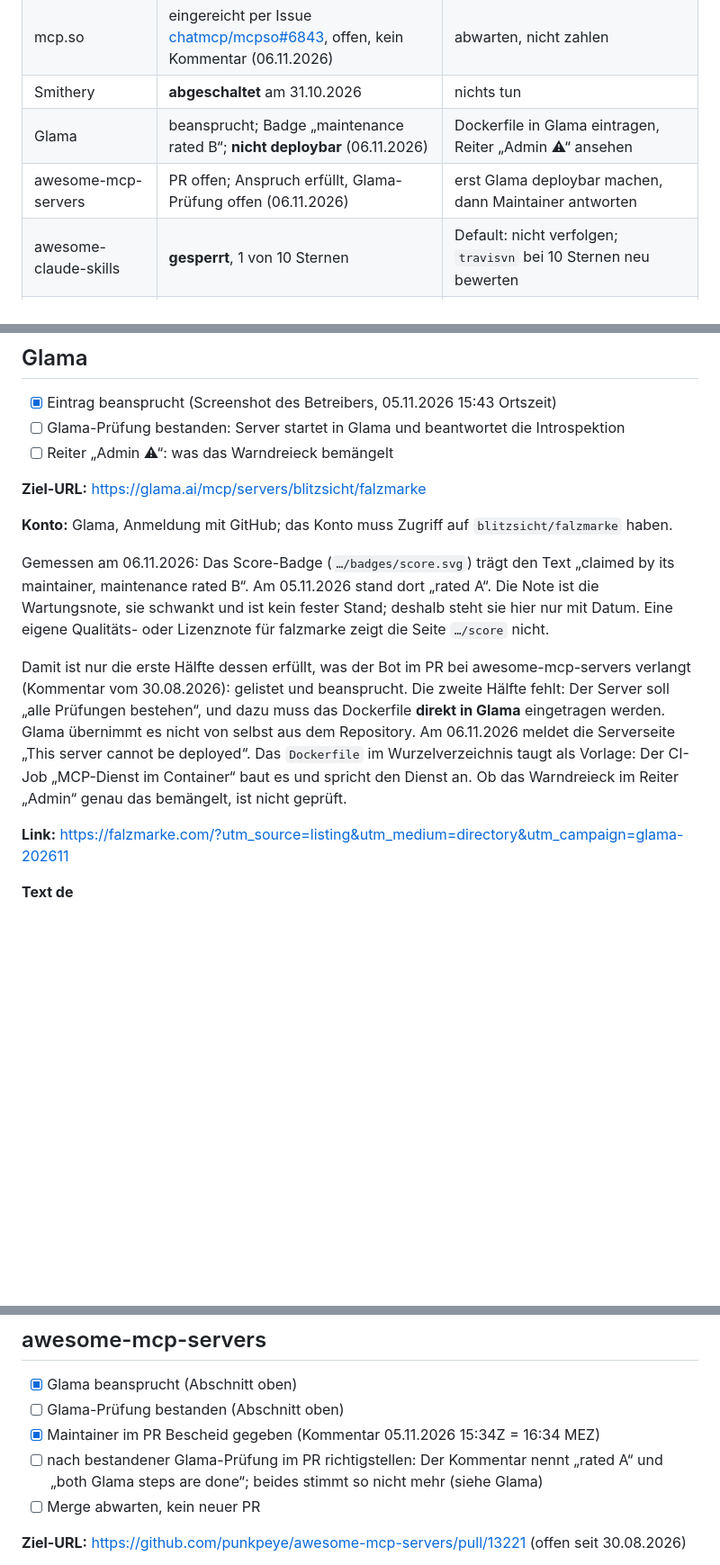
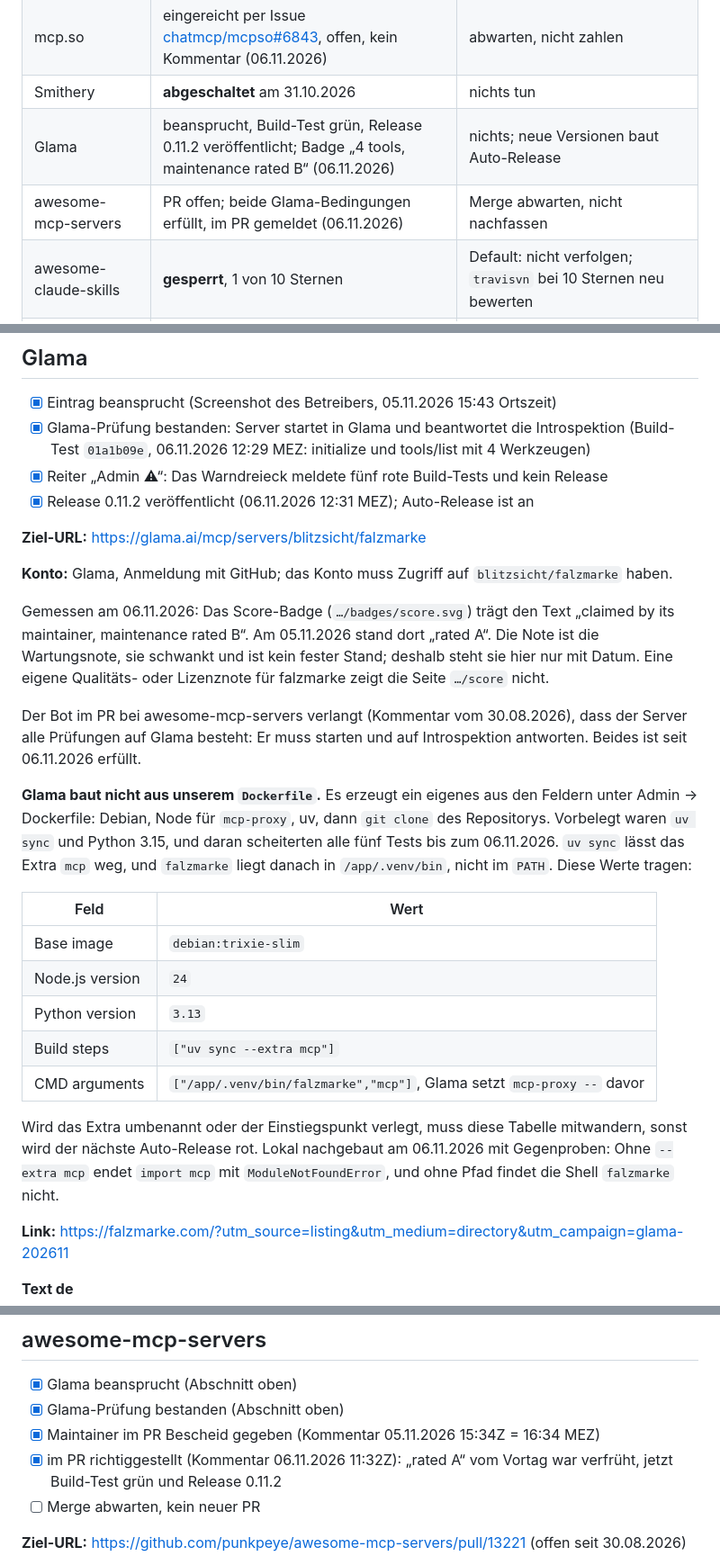
Before and after one commit to blitzsicht/falzmarke, a Markdown page: docs/listings.md, 3 parts joined by grey strips. Shown at 90% size. Rendered like a GitHub page; blank space fills up the shorter version.

Commit message:
docs: Glama-Prüfung bestanden, Release 0.11.2, tragende Build-Felder in listings.md (#564)
Glama baut nicht aus unserem Dockerfile, sondern aus den Feldern unter
Admin → Dockerfile. Vorbelegt waren 'uv sync' und Python 3.15; alle fünf Tests
rot, weil das Extra mcp fehlte und falzmarke nicht im PATH lag. Mit Python 3.13,
'uv sync --extra mcp' und /app/.venv/bin/falzmarke ist der Build-Test grün,
Release 0.11.2 veröffentlicht. Die Tabelle hält die Werte fest, damit ein
umbenanntes Extra den nächsten Auto-Release nicht rot macht. Richtigstellung in
awesome-mcp-servers#13221 gesendet.

```diff
--- a/docs/listings.md
+++ b/docs/listings.md
@@ -13,8 +13,8 @@ verlangen, und keine Mehrfacheinreichung.
 | Anthropic-Plugin-Verzeichnis | eingereicht v0.11.2 @ 8d44c0d, Sicherheitsscan läuft, 2 Policy-Holds (06.11.2026) | Prüfung abwarten; Rückfragen kommen an servus@blitzsicht.com |
 | mcp.so | eingereicht per Issue [chatmcp/mcpso#6843](https://github.com/chatmcp/mcpso/issues/6843), offen, kein Kommentar (06.11.2026) | abwarten, nicht zahlen |
 | Smithery | **abgeschaltet** am 31.10.2026 | nichts tun |
-| Glama | beansprucht; Badge „maintenance rated B“; **nicht deploybar** (06.11.2026) | Dockerfile in Glama eintragen, Reiter „Admin ⚠“ ansehen |
-| awesome-mcp-servers | PR offen; Anspruch erfüllt, Glama-Prüfung offen (06.11.2026) | erst Glama deploybar machen, dann Maintainer antworten |
+| Glama | beansprucht, Build-Test grün, Release 0.11.2 veröffentlicht; Badge „4 tools, maintenance rated B“ (06.11.2026) | nichts; neue Versionen baut Auto-Release |
+| awesome-mcp-servers | PR offen; beide Glama-Bedingungen erfüllt, im PR gemeldet (06.11.2026) | Merge abwarten, nicht nachfassen |
 | awesome-claude-skills | **gesperrt**, 1 von 10 Sternen | Default: nicht verfolgen; `travisvn` bei 10 Sternen neu bewerten |
 | GitHub Topics | 20 von 20 gesetzt | nichts zu tun |
 
@@ -135,8 +135,10 @@ falzmarke typesets German DIN 5008 letters from Markdown as PDF/A and measures e
 ## Glama
 
 - [x] Eintrag beansprucht (Screenshot des Betreibers, 05.11.2026 15:43 Ortszeit)
-- [ ] Glama-Prüfung bestanden: Server startet in Glama und beantwortet die Introspektion
-- [ ] Reiter „Admin ⚠“: was das Warndreieck bemängelt
+- [x] Glama-Prüfung bestanden: Server startet in Glama und beantwortet die Introspektion
+  (Build-Test `01a1b09e`, 06.11.2026 12:29 MEZ: initialize und tools/list mit 4 Werkzeugen)
+- [x] Reiter „Admin ⚠“: Das Warndreieck meldete fünf rote Build-Tests und kein Release
+- [x] Release 0.11.2 veröffentlicht (06.11.2026 12:31 MEZ); Auto-Release ist an
 
 **Ziel-URL:** https://glama.ai/mcp/servers/blitzsicht/falzmarke
 
@@ -147,13 +149,27 @@ maintainer, maintenance rated B“. Am 05.11.2026 stand dort „rated A“. Die
 Wartungsnote, sie schwankt und ist kein fester Stand; deshalb steht sie hier nur mit Datum. Eine
 eigene Qualitäts- oder Lizenznote für falzmarke zeigt die Seite `…/score` nicht.
 
-Damit ist nur die erste Hälfte dessen erfüllt, was der Bot im PR bei awesome-mcp-servers verlangt
-(Kommentar vom 30.08.2026): gelistet und beansprucht. Die zweite Hälfte fehlt: Der Server soll
-„alle Prüfungen bestehen“, und dazu muss das Dockerfile **direkt in Glama** eingetragen werden.
-Glama übernimmt es nicht von selbst aus dem Repository. Am 06.11.2026 meldet die Serverseite
-„This server cannot be deployed“. Das `Dockerfile` im Wurzelverzeichnis taugt als Vorlage: Der
-CI-Job „MCP-Dienst im Container“ baut es und spricht den Dienst an. Ob das Warndreieck im Reiter
-„Admin“ genau das bemängelt, ist nicht geprüft.
+Der Bot im PR bei awesome-mcp-servers verlangt (Kommentar vom 30.08.2026), dass der Server alle
+Prüfungen auf Glama besteht: Er muss starten und auf Introspektion antworten. Beides ist seit
+06.11.2026 erfüllt.
+
+**Glama baut nicht aus unserem `Dockerfile`.** Es erzeugt ein eigenes aus den Feldern unter Admin →
+Dockerfile: Debian, Node für `mcp-proxy`, uv, dann `git clone` des Repositorys. Vorbelegt waren
+`uv sync` und Python 3.15, und daran scheiterten alle fünf Tests bis zum 06.11.2026. `uv sync`
+lässt das Extra `mcp` weg, und `falzmarke` liegt danach in `/app/.venv/bin`, nicht im `PATH`. Diese
+Werte tragen:
+
+| Feld | Wert |
+|---|---|
+| Base image | `debian:trixie-slim` |
+| Node.js version | `24` |
+| Python version | `3.13` |
+| Build steps | `["uv sync --extra mcp"]` |
+| CMD arguments | `["/app/.venv/bin/falzmarke","mcp"]`, Glama setzt `mcp-proxy --` davor |
+
+Wird das Extra umbenannt oder der Einstiegspunkt verlegt, muss diese Tabelle mitwandern, sonst wird
+der nächste Auto-Release rot. Lokal nachgebaut am 06.11.2026 mit Gegenproben: Ohne `--extra mcp`
+endet `import mcp` mit `ModuleNotFoundError`, und ohne Pfad findet die Shell `falzmarke` nicht.
 
 **Link:** https://falzmarke.com/?utm_source=listing&utm_medium=directory&utm_campaign=glama-202611
 
@@ -172,10 +188,10 @@ German DIN 5008 business letters from Markdown: render PDF/A, build .eml, verify
 ## awesome-mcp-servers
 
 - [x] Glama beansprucht (Abschnitt oben)
-- [ ] Glama-Prüfung bestanden (Abschnitt oben)
+- [x] Glama-Prüfung bestanden (Abschnitt oben)
 - [x] Maintainer im PR Bescheid gegeben (Kommentar 05.11.2026 15:34Z = 16:34 MEZ)
-- [ ] nach bestandener Glama-Prüfung im PR richtigstellen: Der Kommentar nennt „rated A“ und
-  „both Glama steps are done“; beides stimmt so nicht mehr (siehe Glama)
+- [x] im PR richtiggestellt (Kommentar 06.11.2026 11:32Z): „rated A“ vom Vortag war verfrüht,
+  jetzt Build-Test grün und Release 0.11.2
 - [ ] Merge abwarten, kein neuer PR
 
 **Ziel-URL:** https://github.com/punkpeye/awesome-mcp-servers/pull/13221 (offen seit 30.08.2026)
```
Also changed, not shown: docs/mcp-verzeichnisse.md (+2 -3 lines).
